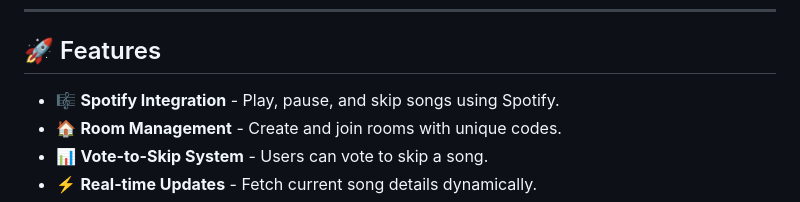
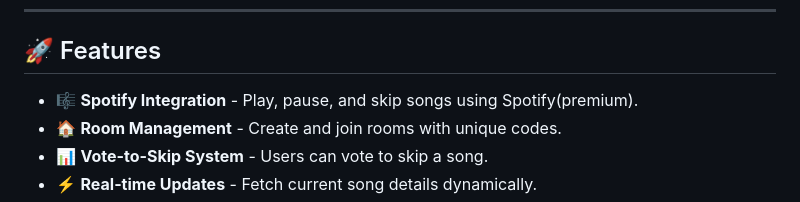
Before and after one commit to Timos90/music_controller, a Markdown page: README.md, the part around the change. GitHub-like rendering.

```diff
--- a/README.md
+++ b/README.md
@@ -6,7 +6,7 @@ A **Django + React** web app that allows users to create rooms and control Spoti
 
 ## 🚀 Features
 
-- 🎼 **Spotify Integration** - Play, pause, and skip songs using Spotify.
+- 🎼 **Spotify Integration** - Play, pause, and skip songs using Spotify(premium).
 - 🏠 **Room Management** - Create and join rooms with unique codes.
 - 📊 **Vote-to-Skip System** - Users can vote to skip a song.
 - ⚡ **Real-time Updates** - Fetch current song details dynamically.
```
